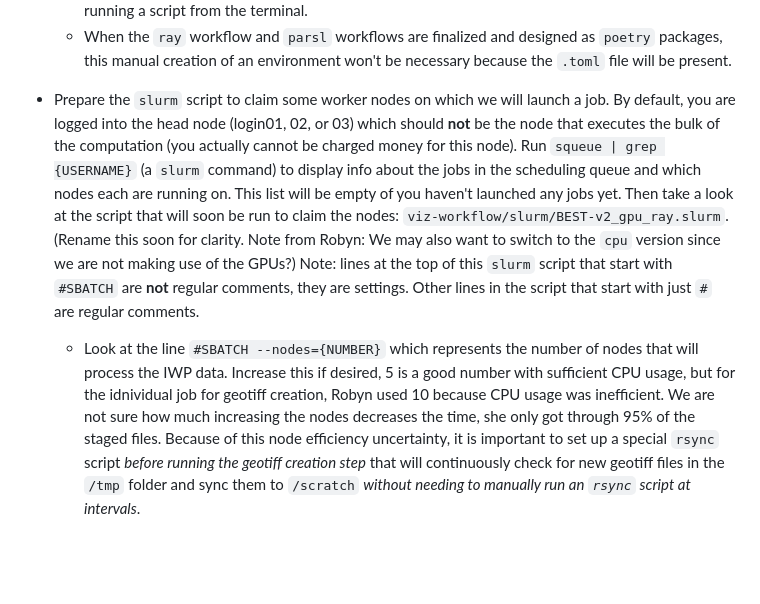
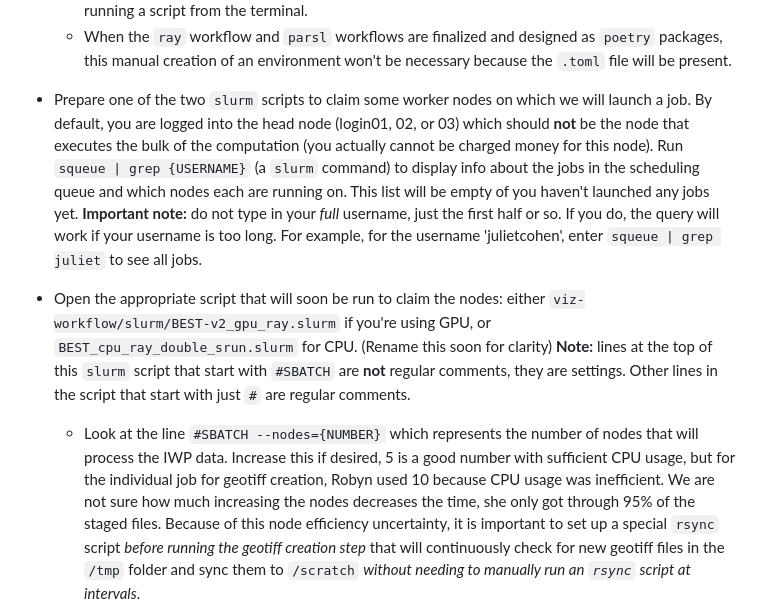
Before and after one commit to PermafrostDiscoveryGateway/viz-info, a Markdown page: 09_iwp-workflow.md, the part around one of its changes. GitHub-like rendering; blank space fills up the shorter version.

```diff
--- a/09_iwp-workflow.md
+++ b/09_iwp-workflow.md
@@ -17,8 +17,9 @@ The ice wedge polygons dataset is very large, so we use `ray` to run the workflo
     - Changes integrated with pulls or saved manual changes will __automatically__ be implemented into that virtual environment if the local package was installed with `-e` (stands for "editable") and you are running a script from the terminal.
     - When the `ray` workflow and `parsl` workflows are finalized and designed as `poetry` packages, this manual creation of an environment won't be necessary because the `.toml` file will be present.
 
-- Prepare the `slurm` script to claim some worker nodes on which we will launch a job. By default, you are logged into the head node (login01, 02, or 03) which should __not__ be the node that executes the bulk of the computation (you actually cannot be charged money for this node). Run `squeue | grep {USERNAME}` (a `slurm` command) to display info about the jobs in the scheduling queue and which nodes each are running on. This list will be empty of you haven't launched any jobs yet. Then take a look at the script that will soon be run to claim the nodes: `viz-workflow/slurm/BEST-v2_gpu_ray.slurm`. (Rename this soon for clarity. Note from Robyn: We may also want to switch to the `cpu` version since we are not making use of the GPUs?) Note: lines at the top of this `slurm` script that start with `#SBATCH` are __not__ regular comments, they are settings. Other lines in the script that start with just `#` are regular comments.
-    - Look at the line `#SBATCH --nodes={NUMBER}` which represents the number of nodes that will process the IWP data. Increase this if desired, 5 is a good number with sufficient CPU usage, but for the idnividual job for geotiff creation, Robyn used 10 because CPU usage was inefficient.
+- Prepare one of the two `slurm` scripts to claim some worker nodes on which we will launch a job. By default, you are logged into the head node (login01, 02, or 03) which should __not__ be the node that executes the bulk of the computation (you actually cannot be charged money for this node). Run `squeue | grep {USERNAME}` (a `slurm` command) to display info about the jobs in the scheduling queue and which nodes each are running on. This list will be empty of you haven't launched any jobs yet. **Important note:** do not type in your _full_ username, just the first half or so. If you do, the query will work if your username is too long. For example, for the username 'julietcohen', enter `squeue | grep juliet` to see all jobs.
+- Open the appropriate script that will soon be run to claim the nodes: either `viz-workflow/slurm/BEST-v2_gpu_ray.slurm` if you're using GPU, or `BEST_cpu_ray_double_srun.slurm` for CPU. (Rename this soon for clarity) **Note:** lines at the top of this `slurm` script that start with `#SBATCH` are __not__ regular comments, they are settings. Other lines in the script that start with just `#` are regular comments.
+    - Look at the line `#SBATCH --nodes={NUMBER}` which represents the number of nodes that will process the IWP data. Increase this if desired, 5 is a good number with sufficient CPU usage, but for the individual job for geotiff creation, Robyn used 10 because CPU usage was inefficient.
     We are not sure how much increasing the nodes decreases the time, she only got through 95% of the staged files. Because of this node efficiency uncertainty, it is important to set up a special `rsync` script _before running the geotiff creation step_  that will continuously check for new geotiff files in the `/tmp` folder and sync them to `/scratch` _without needing to manually run an `rsync` script at intervals_.
     - **To ask Kastan: any tips for increasing CPU usage?**
         - It's a hard problem. It usually means there's a networking bottleneck from `/scratch`, i.e. pulling data (including footprints) from `/scratch`. The "easiest" workaround is to copy data to each node's /tmp directory. But there's not that much space on /tmp (750G on CPU nodes, and 1.5T on GPU nodes) so it can pretty easily fill up.
```
Also changed, not shown: other parts of 09_iwp-workflow.md (+21 -21 lines).
